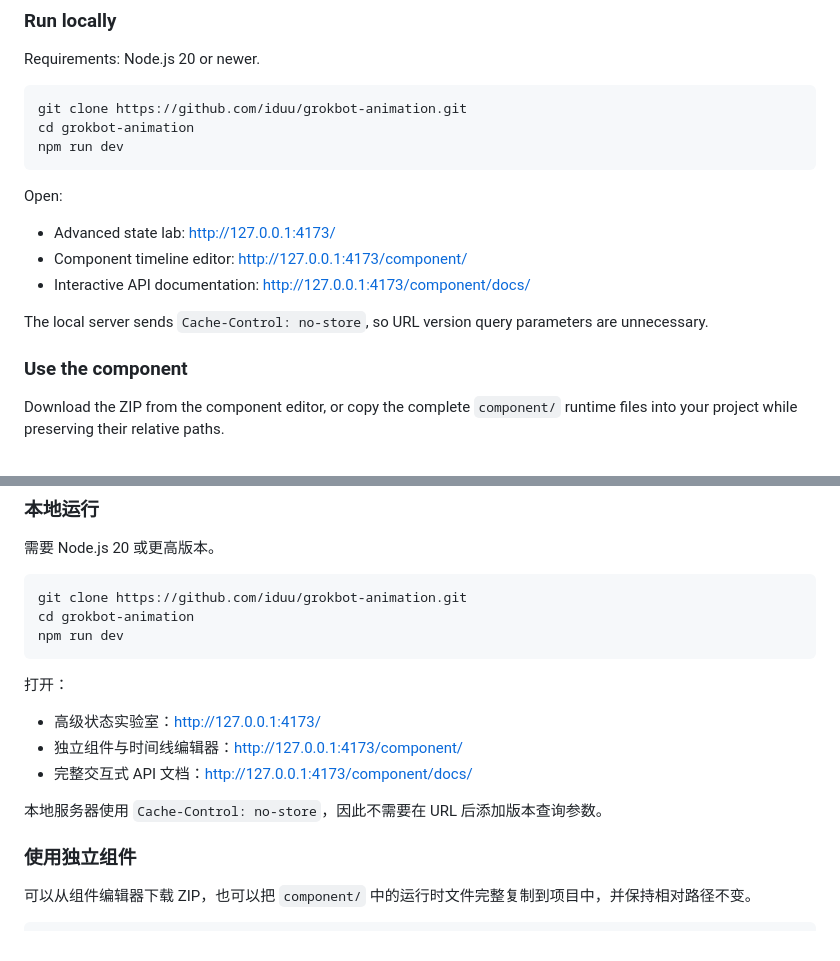
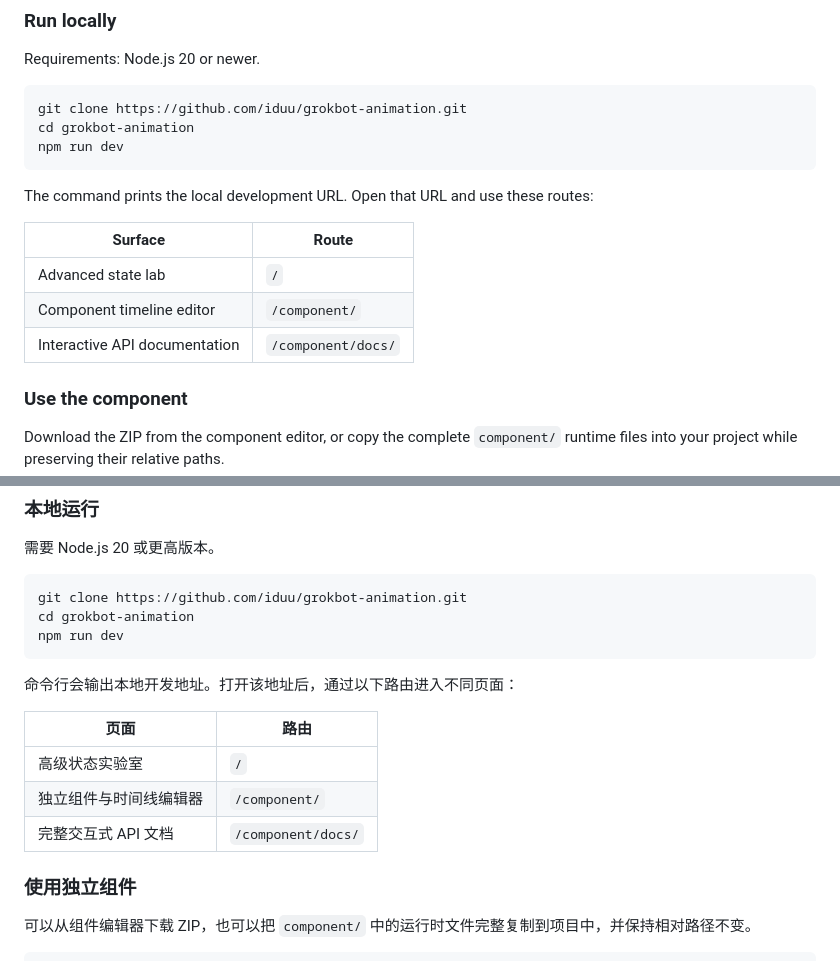
Before and after one commit to kuky13/grokbot-animation, a Markdown page: README.md, 2 parts joined by grey strips. GitHub-like rendering.

Commit message:
docs: remove machine-local README links

````diff
--- a/README.md
+++ b/README.md
@@ -44,13 +44,13 @@ cd grokbot-animation
 npm run dev
 ```
 
-Open:
+The command prints the local development URL. Open that URL and use these routes:
 
-- Advanced state lab: <http://127.0.0.1:4173/>
-- Component timeline editor: <http://127.0.0.1:4173/component/>
-- Interactive API documentation: <http://127.0.0.1:4173/component/docs/>
-
-The local server sends `Cache-Control: no-store`, so URL version query parameters are unnecessary.
+| Surface | Route |
+|---|---|
+| Advanced state lab | `/` |
+| Component timeline editor | `/component/` |
+| Interactive API documentation | `/component/docs/` |
 
 ### Use the component
 
@@ -208,13 +208,13 @@ cd grokbot-animation
 npm run dev
 ```
 
-打开：
+命令行会输出本地开发地址。打开该地址后，通过以下路由进入不同页面：
 
-- 高级状态实验室：<http://127.0.0.1:4173/>
-- 独立组件与时间线编辑器：<http://127.0.0.1:4173/component/>
-- 完整交互式 API 文档：<http://127.0.0.1:4173/component/docs/>
-
-本地服务器使用 `Cache-Control: no-store`，因此不需要在 URL 后添加版本查询参数。
+| 页面 | 路由 |
+|---|---|
+| 高级状态实验室 | `/` |
+| 独立组件与时间线编辑器 | `/component/` |
+| 完整交互式 API 文档 | `/component/docs/` |
 
 ### 使用独立组件
 
````
